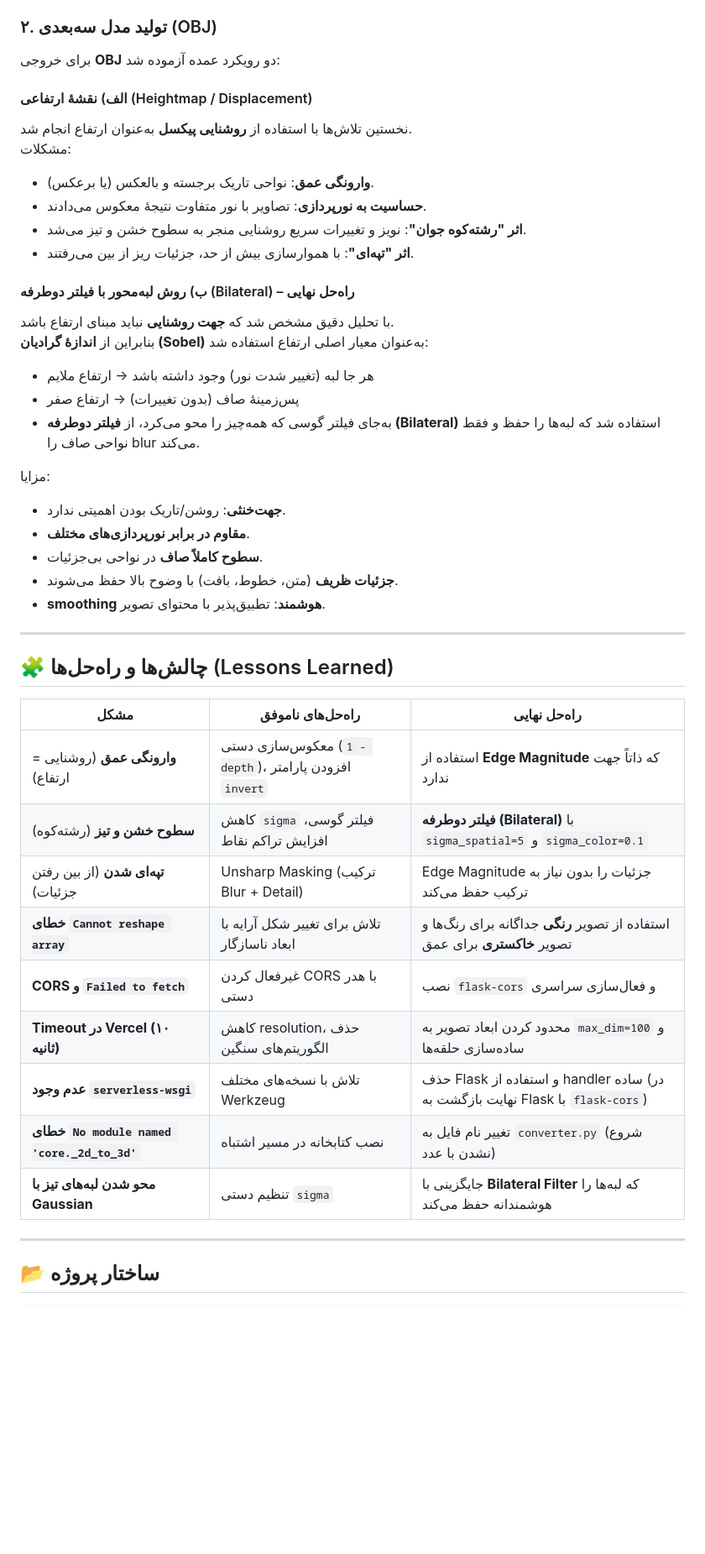
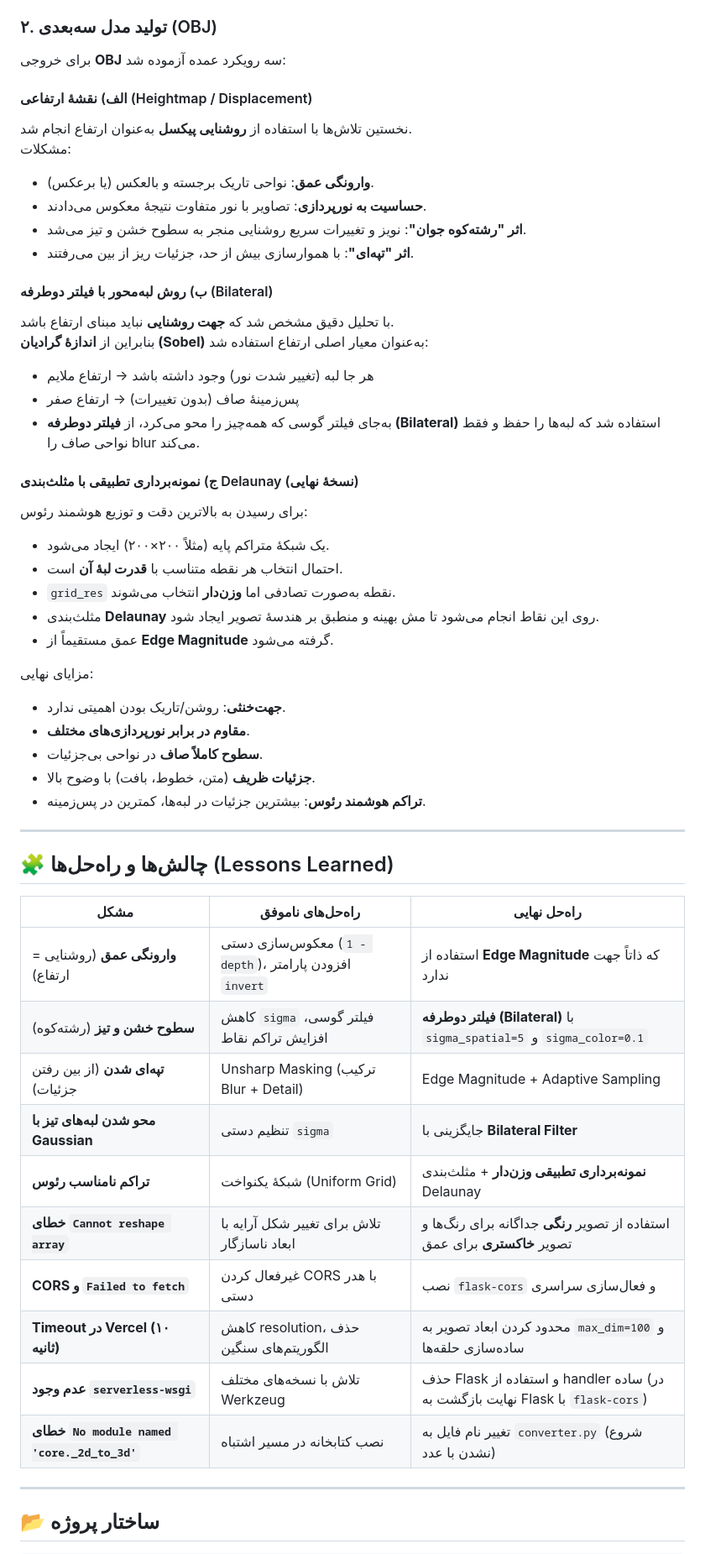
Before and after one commit to tetrashop/refrigitz-api, a Markdown page: README.md, the part around one of its changes. Shown at 84% size. GitHub-like rendering; blank space fills up the shorter version.

Commit message:
Update README with adaptive sampling and Delaunay triangulation

```diff
--- a/README.md
+++ b/README.md
@@ -21,7 +21,7 @@
 سپس با جابه‌جایی شعاعی (`dr`) بر اساس میزان روشنایی، عمق مصنوعی ایجاد می‌شود و پیکسل‌ها در یک ماتریس مقصد (`c`) ذخیره می‌شوند. در نهایت با بازخوانی از این ماتریس، تصویر خروجی (`e`) ساخته می‌شود.
 
 ### ۲. تولید مدل سه‌بعدی (OBJ)
-برای خروجی **OBJ** دو رویکرد عمده آزموده شد:
+برای خروجی **OBJ** سه رویکرد عمده آزموده شد:
 
 #### الف) نقشهٔ ارتفاعی (Heightmap / Displacement)
 نخستین تلاش‌ها با استفاده از **روشنایی پیکسل** به‌عنوان ارتفاع انجام شد.
@@ -31,19 +31,27 @@
 - **اثر "رشته‌کوه جوان"**: نویز و تغییرات سریع روشنایی منجر به سطوح خشن و تیز می‌شد.
 - **اثر "تپه‌ای"**: با هموارسازی بیش از حد، جزئیات ریز از بین می‌رفتند.
 
-#### ب) روش لبه‌محور با فیلتر دوطرفه (Bilateral) – راه‌حل نهایی
+#### ب) روش لبه‌محور با فیلتر دوطرفه (Bilateral)
 با تحلیل دقیق مشخص شد که **جهت روشنایی** نباید مبنای ارتفاع باشد.
 بنابراین از **اندازهٔ گرادیان (Sobel)** به‌عنوان معیار اصلی ارتفاع استفاده شد:
 - هر جا لبه (تغییر شدت نور) وجود داشته باشد → ارتفاع ملایم
 - پس‌زمینهٔ صاف (بدون تغییرات) → ارتفاع صفر
 - به‌جای فیلتر گوسی که همه‌چیز را محو می‌کرد، از **فیلتر دوطرفه (Bilateral)** استفاده شد که لبه‌ها را حفظ و فقط نواحی صاف را blur می‌کند.
 
-مزایا:
+#### ج) نمونه‌برداری تطبیقی با مثلث‌بندی Delaunay (نسخهٔ نهایی)
+برای رسیدن به بالاترین دقت و توزیع هوشمند رئوس:
+- یک شبکهٔ متراکم پایه (مثلاً ۲۰۰×۲۰۰) ایجاد می‌شود.
+- احتمال انتخاب هر نقطه متناسب با **قدرت لبهٔ آن** است.
+- `grid_res` نقطه به‌صورت تصادفی اما **وزن‌دار** انتخاب می‌شوند.
+- مثلث‌بندی **Delaunay** روی این نقاط انجام می‌شود تا مش بهینه و منطبق بر هندسهٔ تصویر ایجاد شود.
+- عمق مستقیماً از **Edge Magnitude** گرفته می‌شود.
+
+مزایای نهایی:
 - **جهت‌خنثی**: روشن/تاریک بودن اهمیتی ندارد.
 - **مقاوم در برابر نورپردازی‌های مختلف**.
 - **سطوح کاملاً صاف** در نواحی بی‌جزئیات.
-- **جزئیات ظریف** (متن، خطوط، بافت) با وضوح بالا حفظ می‌شوند.
-- **smoothing هوشمند**: تطبیق‌پذیر با محتوای تصویر.
+- **جزئیات ظریف** (متن، خطوط، بافت) با وضوح بالا.
+- **تراکم هوشمند رئوس**: بیشترین جزئیات در لبه‌ها، کمترین در پس‌زمینه.
 
 ---
 
@@ -53,13 +61,14 @@
 |------|-------------------|--------------|
 | **وارونگی عمق** (روشنایی = ارتفاع) | معکوس‌سازی دستی (`1 - depth`)، افزودن پارامتر `invert` | استفاده از **Edge Magnitude** که ذاتاً جهت ندارد |
 | **سطوح خشن و تیز** (رشته‌کوه) | کاهش `sigma` فیلتر گوسی، افزایش تراکم نقاط | **فیلتر دوطرفه (Bilateral)** با `sigma_spatial=5` و `sigma_color=0.1` |
-| **تپه‌ای شدن** (از بین رفتن جزئیات) | Unsharp Masking (ترکیب Blur + Detail) | Edge Magnitude جزئیات را بدون نیاز به ترکیب حفظ می‌کند |
+| **تپه‌ای شدن** (از بین رفتن جزئیات) | Unsharp Masking (ترکیب Blur + Detail) | Edge Magnitude + Adaptive Sampling |
+| **محو شدن لبه‌های تیز با Gaussian** | تنظیم دستی `sigma` | جایگزینی با **Bilateral Filter** |
+| **تراکم نامناسب رئوس** | شبکهٔ یکنواخت (Uniform Grid) | **نمونه‌برداری تطبیقی وزن‌دار** + مثلث‌بندی Delaunay |
 | **خطای `Cannot reshape array`** | تلاش برای تغییر شکل آرایه با ابعاد ناسازگار | استفاده از تصویر **رنگی** جداگانه برای رنگ‌ها و تصویر **خاکستری** برای عمق |
 | **CORS و `Failed to fetch`** | غیرفعال کردن CORS با هدر دستی | نصب `flask-cors` و فعال‌سازی سراسری |
 | **Timeout در Vercel (۱۰ ثانیه)** | کاهش resolution، حذف الگوریتم‌های سنگین | محدود کردن ابعاد تصویر به `max_dim=100` و ساده‌سازی حلقه‌ها |
 | **عدم وجود `serverless-wsgi`** | تلاش با نسخه‌های مختلف Werkzeug | حذف Flask و استفاده از handler ساده (در نهایت بازگشت به Flask با `flask-cors`) |
 | **خطای `No module named 'core._2d_to_3d'`** | نصب کتابخانه در مسیر اشتباه | تغییر نام فایل به `converter.py` (شروع نشدن با عدد) |
-| **محو شدن لبه‌های تیز با Gaussian** | تنظیم دستی `sigma` | جایگزینی با **Bilateral Filter** که لبه‌ها را هوشمندانه حفظ می‌کند |
 
 ---
 
```
Also changed, not shown: other parts of README.md (+2 -2 lines).
